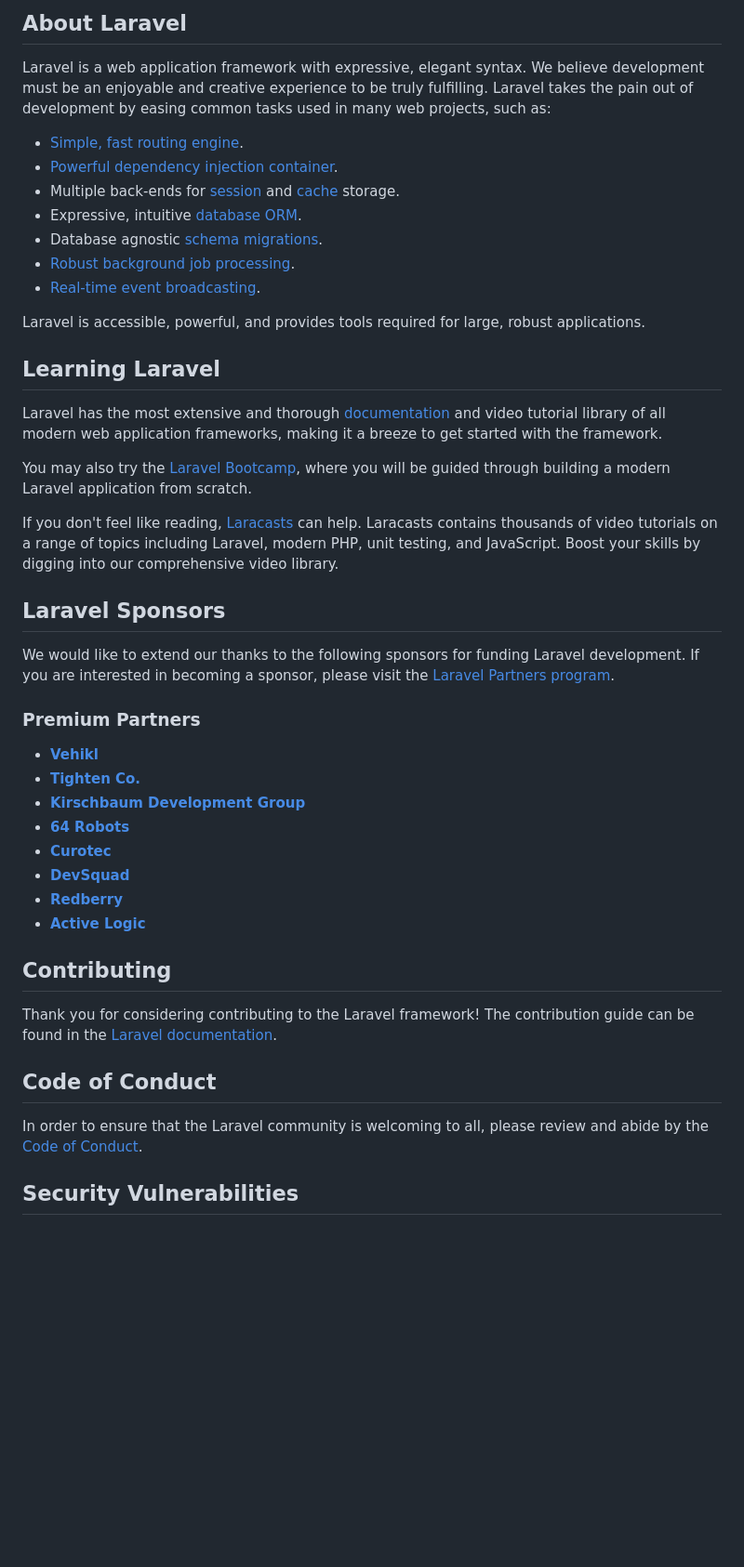
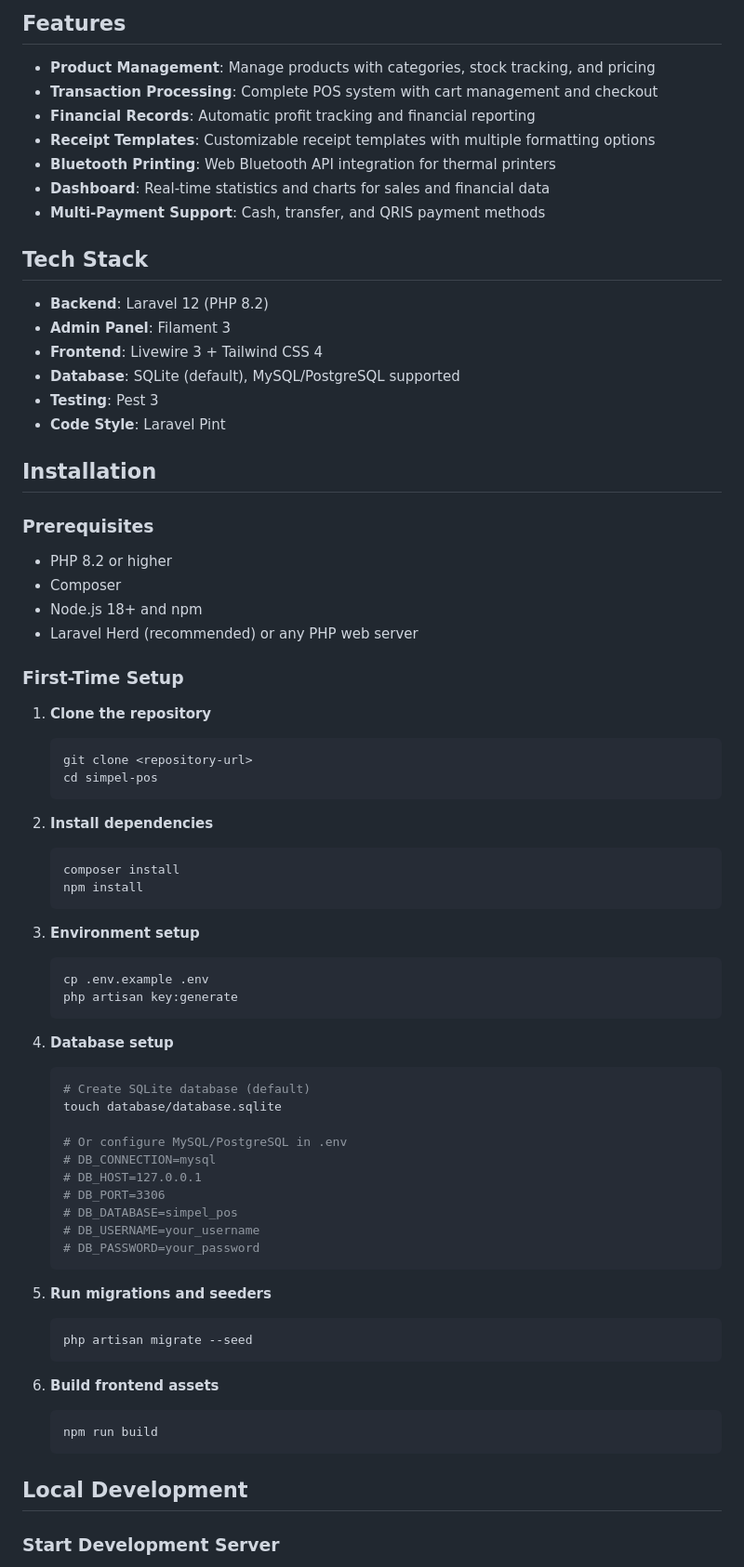
Before and after one commit to ryansutrisno/simple-pos-laravel, a Markdown page: README.md, the part around one of its changes. Shown at 93% size. Rendered like a GitHub page; blank space fills up the shorter version.

Commit message:
docs: update README.md with detailed installation, deployment, and troubleshooting instructions

````diff
--- a/README.md
+++ b/README.md
@@ -9,48 +4,77 @@
 
-## About Laravel
+## Features
 
-Laravel is a web application framework with expressive, elegant syntax. We believe development must be an enjoyable and creative experience to be truly fulfilling. Laravel takes the pain out of development by easing common tasks used in many web projects, such as:
+- **Product Management**: Manage products with categories, stock tracking, and pricing
+- **Transaction Processing**: Complete POS system with cart management and checkout
+- **Financial Records**: Automatic profit tracking and financial reporting
+- **Receipt Templates**: Customizable receipt templates with multiple formatting options
+- **Bluetooth Printing**: Web Bluetooth API integration for thermal printers
+- **Dashboard**: Real-time statistics and charts for sales and financial data
+- **Multi-Payment Support**: Cash, transfer, and QRIS payment methods
 
-- [Simple, fast routing engine](https://laravel.com/docs/routing).
-- [Powerful dependency injection container](https://laravel.com/docs/container).
-- Multiple back-ends for [session](https://laravel.com/docs/session) and [cache](https://laravel.com/docs/cache) storage.
-- Expressive, intuitive [database ORM](https://laravel.com/docs/eloquent).
-- Database agnostic [schema migrations](https://laravel.com/docs/migrations).
-- [Robust background job processing](https://laravel.com/docs/queues).
-- [Real-time event broadcasting](https://laravel.com/docs/broadcasting).
+## Tech Stack
 
-Laravel is accessible, powerful, and provides tools required for large, robust applications.
+- **Backend**: Laravel 12 (PHP 8.2)
+- **Admin Panel**: Filament 3
+- **Frontend**: Livewire 3 + Tailwind CSS 4
+- **Database**: SQLite (default), MySQL/PostgreSQL supported
+- **Testing**: Pest 3
+- **Code Style**: Laravel Pint
 
-## Learning Laravel
+## Installation
 
-Laravel has the most extensive and thorough [documentation](https://laravel.com/docs) and video tutorial library of all modern web application frameworks, making it a breeze to get started with the framework.
+### Prerequisites
 
-You may also try the [Laravel Bootcamp](https://bootcamp.laravel.com), where you will be guided through building a modern Laravel application from scratch.
+- PHP 8.2 or higher
+- Composer
+- Node.js 18+ and npm
+- Laravel Herd (recommended) or any PHP web server
 
-If you don't feel like reading, [Laracasts](https://laracasts.com) can help. Laracasts contains thousands of video tutorials on a range of topics including Laravel, modern PHP, unit testing, and JavaScript. Boost your skills by digging into our comprehensive video library.
+### First-Time Setup
 
-## Laravel Sponsors
+1. **Clone the repository**
+   ```bash
+   git clone <repository-url>
+   cd simpel-pos
+   ```
 
-We would like to extend our thanks to the following sponsors for funding Laravel development. If you are interested in becoming a sponsor, please visit the [Laravel Partners program](https://partners.laravel.com).
+2. **Install dependencies**
+   ```bash
+   composer install
+   npm install
+   ```
 
-### Premium Partners
+3. **Environment setup**
+   ```bash
+   cp .env.example .env
+   php artisan key:generate
+   ```
 
-- **[Vehikl](https://vehikl.com/)**
-- **[Tighten Co.](https://tighten.co)**
-- **[Kirschbaum Development Group](https://kirschbaumdevelopment.com)**
-- **[64 Robots](https://64robots.com)**
-- **[Curotec](https://www.curotec.com/services/technologies/laravel/)**
-- **[DevSquad](https://devsquad.com/hire-laravel-developers)**
-- **[Redberry](https://redberry.international/laravel-development/)**
-- **[Active Logic](https://activelogic.com)**
+4. **Database setup**
+   ```bash
+   # Create SQLite database (default)
+   touch database/database.sqlite
 
-## Contributing
+   # Or configure MySQL/PostgreSQL in .env
+   # DB_CONNECTION=mysql
+   # DB_HOST=127.0.0.1
+   # DB_PORT=3306
+   # DB_DATABASE=simpel_pos
+   # DB_USERNAME=your_username
+   # DB_PASSWORD=your_password
+   ```
 
-Thank you for considering contributing to the Laravel framework! The contribution guide can be found in the [Laravel documentation](https://laravel.com/docs/contributions).
+5. **Run migrations and seeders**
+   ```bash
+   php artisan migrate --seed
+   ```
 
-## Code of Conduct
+6. **Build frontend assets**
+   ```bash
+   npm run build
+   ```
 
-In order to ensure that the Laravel community is welcoming to all, please review and abide by the [Code of Conduct](https://laravel.com/docs/contributions#code-of-conduct).
+## Local Development
 
-## Security Vulnerabilities
+### Start Development Server
 
````
Also changed, not shown: other parts of README.md (+196 -9 lines).
